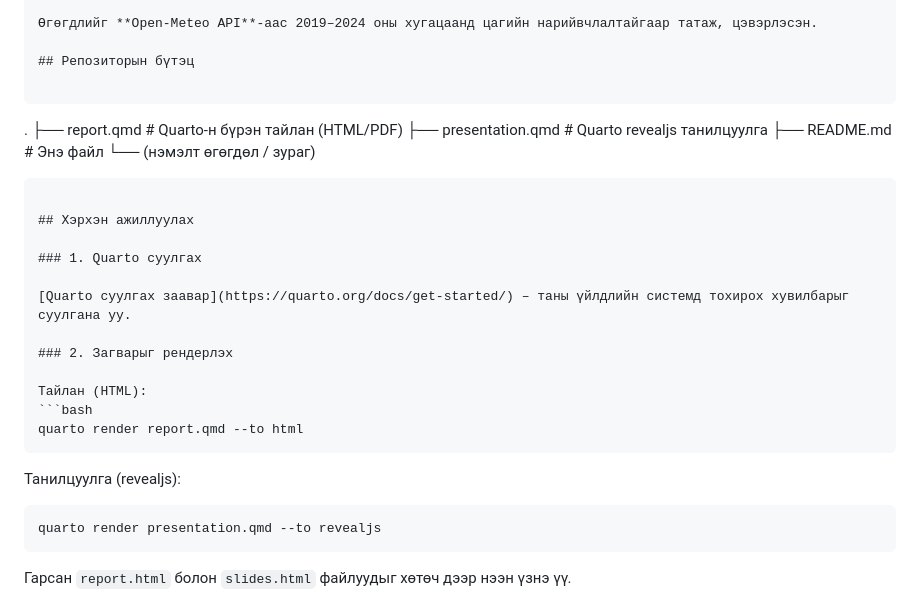
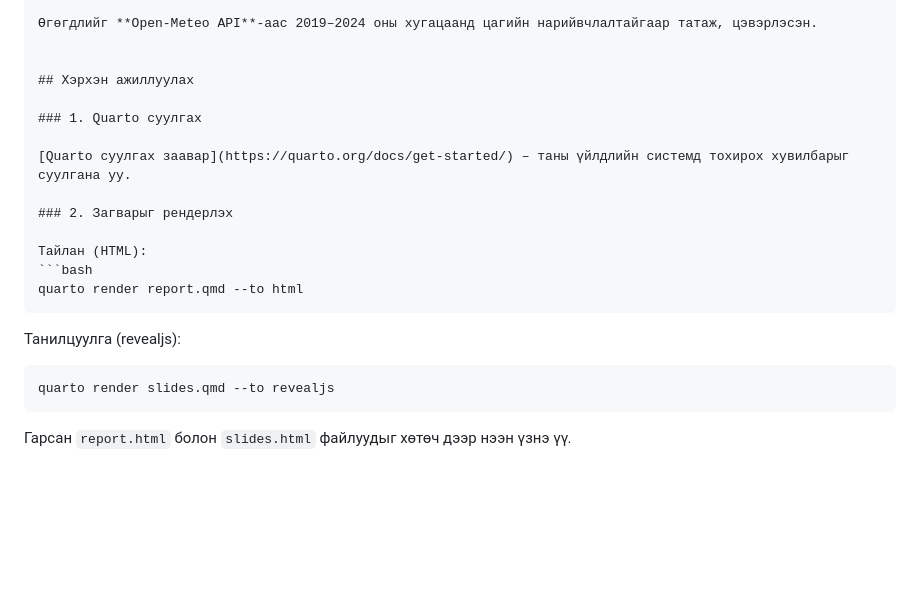
Before and after one commit to khangai530/UlaanbaatarHotiinAgaariinBohirdolTaamaglah, a Markdown page: README.md, the part around the change. GitHub-like rendering; blank space fills up the shorter version.

````diff
--- a/README.md
+++ b/README.md
@@ -14,15 +14,6 @@
 
 Өгөгдлийг **Open‑Meteo API**-аас 2019–2024 оны хугацаанд цагийн нарийвчлалтайгаар татаж, цэвэрлэсэн.
 
-## Репозиторын бүтэц
-
-```
-.
-├── report.qmd                     # Quarto-н бүрэн тайлан (HTML/PDF)
-├── presentation.qmd               # Quarto revealjs танилцуулга
-├── README.md                      # Энэ файл
-└── (нэмэлт өгөгдөл / зураг)
-```
 
 ## Хэрхэн ажиллуулах
 
@@ -39,7 +30,7 @@ quarto render report.qmd --to html
 
 Танилцуулга (revealjs):
 ```bash
-quarto render presentation.qmd --to revealjs
+quarto render slides.qmd --to revealjs
 ```
 
 Гарсан `report.html` болон `slides.html` файлуудыг хөтөч дээр нээн үзнэ үү.
````
